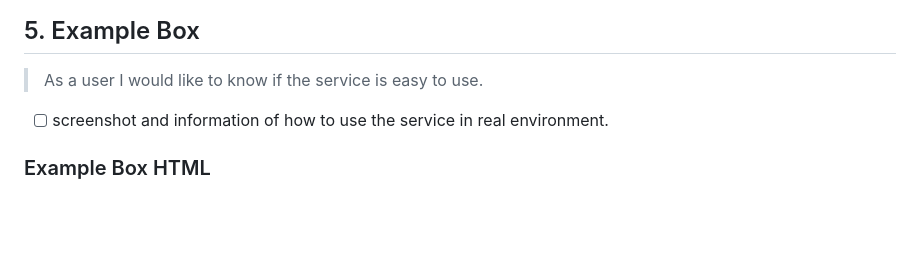
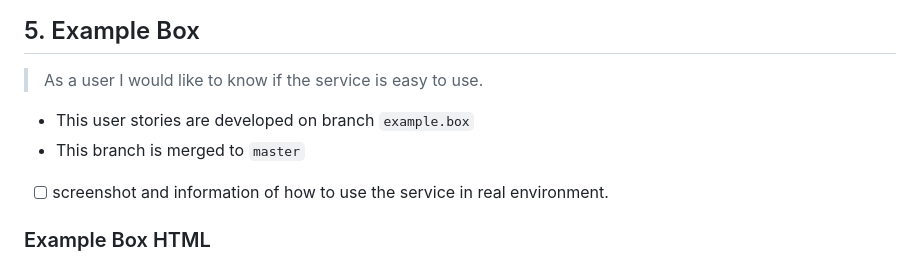
Before and after one commit to HYF-Class21/agile-development-group4-loruki-rebuild, a Markdown page: planning/development-strategy.md, the part around the change. Rendered like a GitHub page; blank space fills up the shorter version.

Commit message:
added Example section

```diff
--- a/planning/development-strategy.md
+++ b/planning/development-strategy.md
@@ -96,6 +96,9 @@ This user story is developed on branch `introduction`. This branch is merged to
 
 > As a user I would like to know if the service is easy to use.
 
+- This user stories are developed on branch `example.box`
+- This branch is merged to `master`
+
 - [ ] screenshot and information of how to use the service in real environment.
 
 ### Example Box HTML
```
Also changed, not shown: images/cli.png (added), 2 other files.
